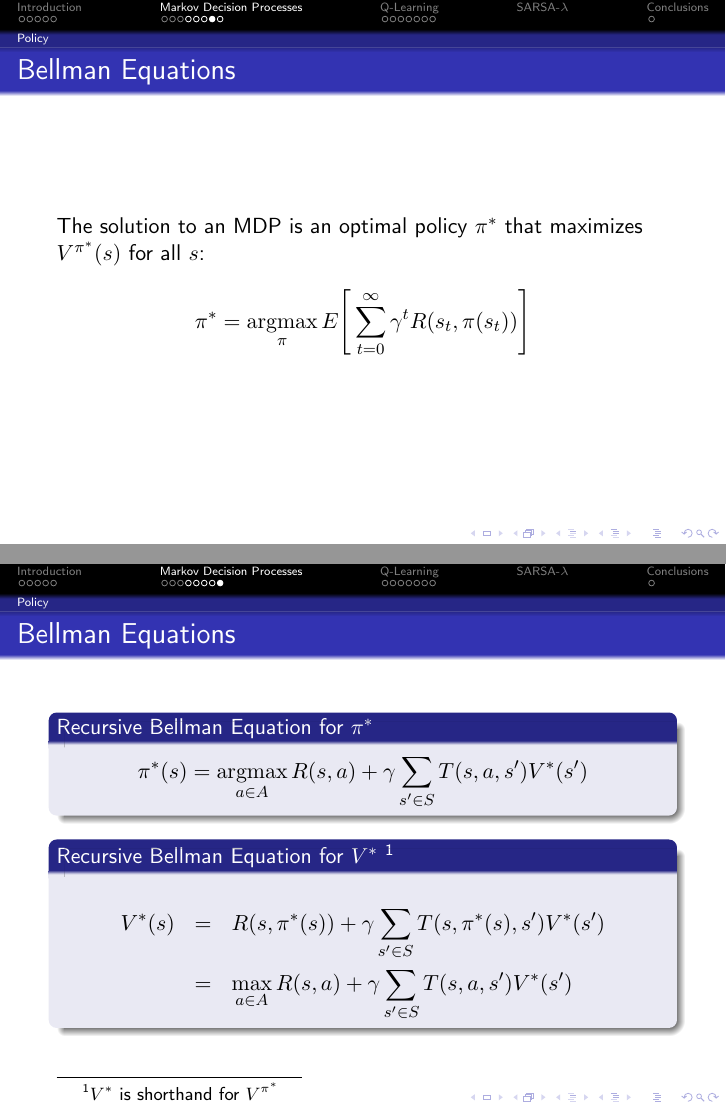
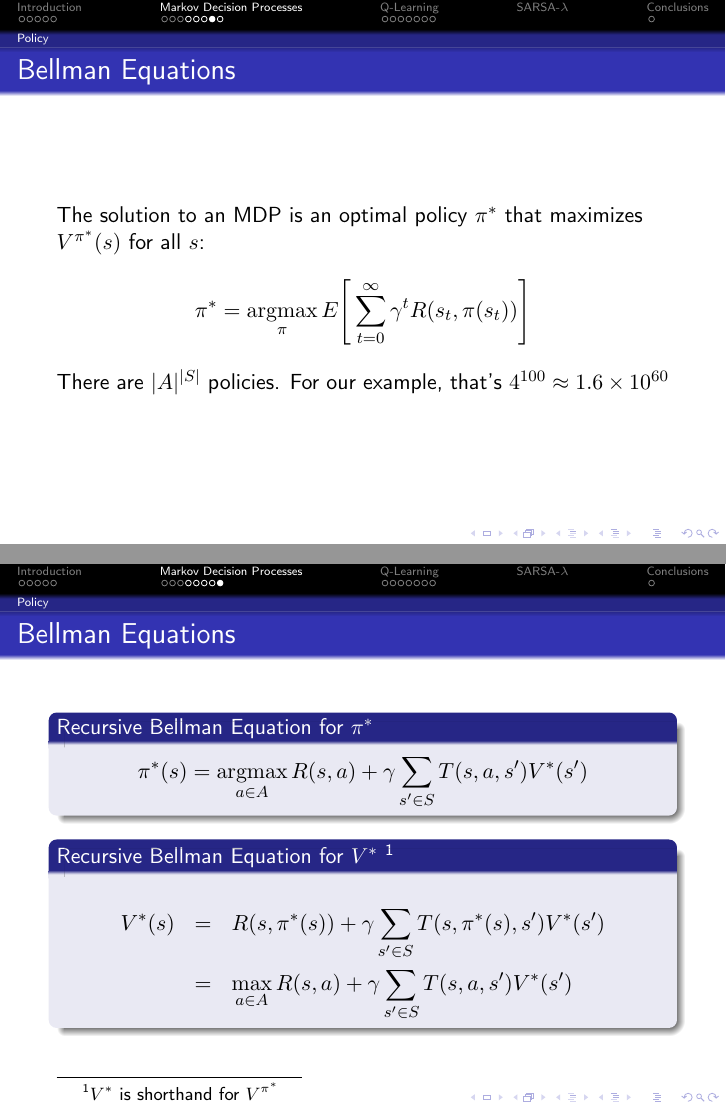
Before and after one commit to jbryan/reinforcement-learning-presentation, LaTeX slides (presentation.tex): pages 13 and 14 of 27, joined at a grey line. Compiled offline with pdfLaTeX.

Commit message:
minor note about size of policy space

```diff
--- a/presentation.tex
+++ b/presentation.tex
@@ -246,6 +246,8 @@ Finding an optimal policy will be the learning task.
 	\pi^* = \argmax_{\pi} E\Bigg[\sum_{t=0}^\infty \gamma^t
 	R(s_t,\pi(s_t))\Bigg]
 	\]
+	There are $|A|^{|S|}$ policies.  For our example, that's $4^{100}
+	\approx 1.6\times 10^{60}$
 \end{frame}
 
 \begin{frame}
```
